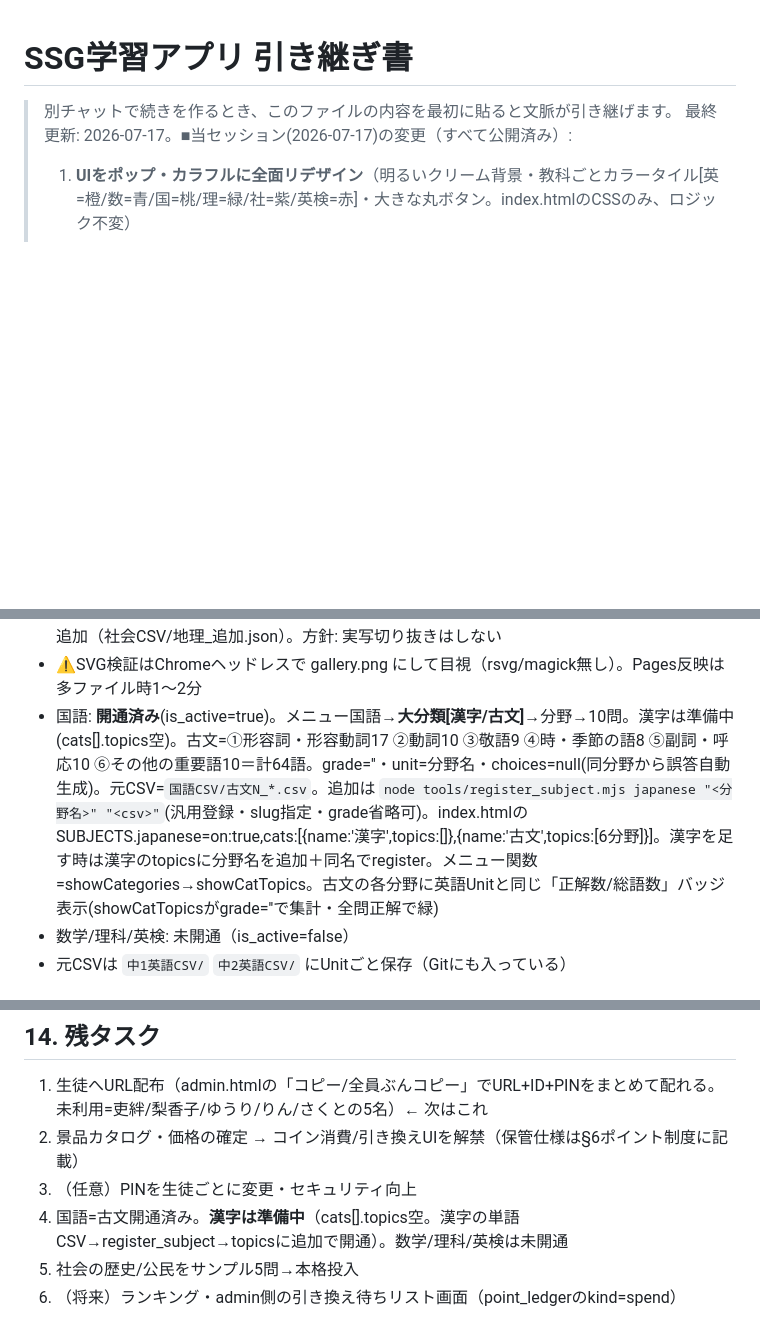
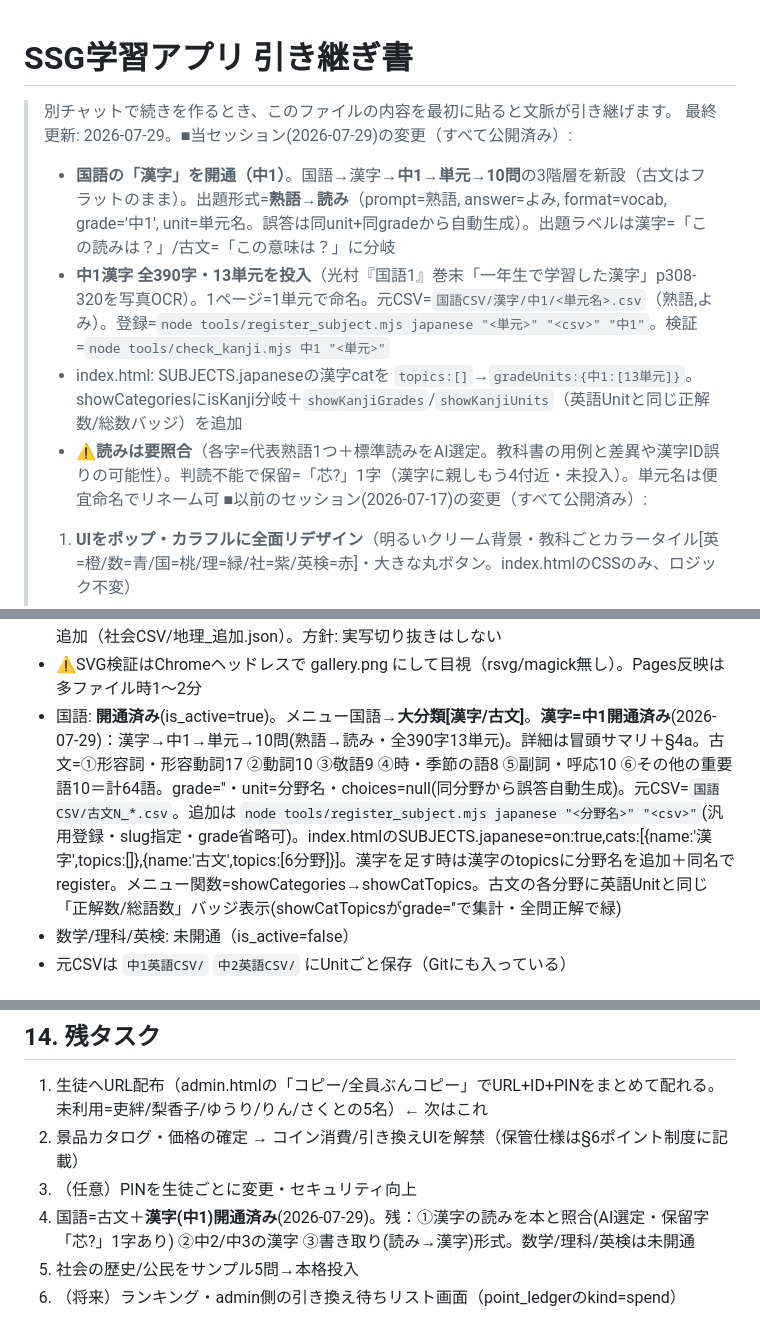
Before and after one commit to takuya5-stack/ssg-learning-app, a Markdown page: 引き継ぎ書.md, 3 parts joined by grey strips. GitHub-like rendering; blank space fills up the shorter version.

Commit message:
引き継ぎ書を更新（漢字中1の開通を反映）
Co-Authored-By: Claude Opus 4.8 <noreply@anthropic.com>

```diff
--- a/引き継ぎ書.md
+++ b/引き継ぎ書.md
@@ -1,7 +1,12 @@
 # SSG学習アプリ 引き継ぎ書
 
 > 別チャットで続きを作るとき、このファイルの内容を最初に貼ると文脈が引き継げます。
-> 最終更新: 2026-07-17。■当セッション(2026-07-17)の変更（すべて公開済み）:
+> 最終更新: 2026-07-29。■当セッション(2026-07-29)の変更（すべて公開済み）:
+> - **国語の「漢字」を開通（中1）**。国語→漢字→**中1→単元→10問**の3階層を新設（古文はフラットのまま）。出題形式=**熟語→読み**（prompt=熟語, answer=よみ, format=vocab, grade='中1', unit=単元名。誤答は同unit+同gradeから自動生成）。出題ラベルは漢字=「この読みは？」/古文=「この意味は？」に分岐
+> - **中1漢字 全390字・13単元を投入**（光村『国語1』巻末「一年生で学習した漢字」p308-320を写真OCR）。1ページ=1単元で命名。元CSV=`国語CSV/漢字/中1/<単元名>.csv`（熟語,よみ）。登録=`node tools/register_subject.mjs japanese "<単元>" "<csv>" "中1"`。検証=`node tools/check_kanji.mjs 中1 "<単元>"`
+> - index.html: SUBJECTS.japaneseの漢字catを `topics:[]`→`gradeUnits:{中1:[13単元]}`。showCategoriesにisKanji分岐＋`showKanjiGrades`/`showKanjiUnits`（英語Unitと同じ正解数/総数バッジ）を追加
+> - ⚠️**読みは要照合**（各字=代表熟語1つ＋標準読みをAI選定。教科書の用例と差異や漢字ID誤りの可能性）。判読不能で保留=「芯?」1字（漢字に親しもう4付近・未投入）。単元名は便宜命名でリネーム可
+> ■以前のセッション(2026-07-17)の変更（すべて公開済み）:
 > 1. **UIをポップ・カラフルに全面リデザイン**（明るいクリーム背景・教科ごとカラータイル[英=橙/数=青/国=桃/理=緑/社=紫/英検=赤]・大きな丸ボタン。index.htmlのCSSのみ、ロジック不変）
 > 2. **中1英語を「教科書」と「これだけ」に分割**（英語→中1→[教科書/これだけ]→Unit/パート。「これだけ英単語」Part1〜8=新出単語＋重要表現447語を投入。grade=中1のまま unit=Part1〜Part8。元CSV`中1これだけCSV/`。§9a）。これだけ447語の**発音mp3も生成・公開**
 > 3. **加点ルール追加「1回のクイズで6問以上正答→毎回+1点(XP+コイン・1日/Unit制限なし)」**。`migrate_score_bonus.sql`をSQLエディタで**適用済み(2026-07-17)**。結果画面の内訳・ガイドにも表示。§6
@@ -53,7 +58,7 @@
   - 雨温図6・人口ピラミッド3: tools/gen_graphs.mjs が代表値からSVG生成（img/clim_*.svg, img/pyr_*.svg）。社会CSV/地理_画像.json → tools/register_geo2.mjs
 - 地理は計228問（文205＋画像23）。「地図のアの海」等の実写依存は**切り抜かず文に言い換え**て追加（社会CSV/地理_追加.json）。方針: 実写切り抜きはしない
 - ⚠️SVG検証はChromeヘッドレスで gallery.png にして目視（rsvg/magick無し）。Pages反映は多ファイル時1〜2分
-- 国語: **開通済み**(is_active=true)。メニュー国語→**大分類[漢字/古文]**→分野→10問。漢字は準備中(cats[].topics空)。古文=①形容詞・形容動詞17 ②動詞10 ③敬語9 ④時・季節の語8 ⑤副詞・呼応10 ⑥その他の重要語10＝計64語。grade=''・unit=分野名・choices=null(同分野から誤答自動生成)。元CSV=`国語CSV/古文N_*.csv`。追加は `node tools/register_subject.mjs japanese "<分野名>" "<csv>"`(汎用登録・slug指定・grade省略可)。index.htmlのSUBJECTS.japanese=on:true,cats:[{name:'漢字',topics:[]},{name:'古文',topics:[6分野]}]。漢字を足す時は漢字のtopicsに分野名を追加＋同名でregister。メニュー関数=showCategories→showCatTopics。古文の各分野に英語Unitと同じ「正解数/総語数」バッジ表示(showCatTopicsがgrade=''で集計・全問正解で緑)
+- 国語: **開通済み**(is_active=true)。メニュー国語→**大分類[漢字/古文]**。**漢字=中1開通済み**(2026-07-29)：漢字→中1→単元→10問(熟語→読み・全390字13単元)。詳細は冒頭サマリ＋§4a。古文=①形容詞・形容動詞17 ②動詞10 ③敬語9 ④時・季節の語8 ⑤副詞・呼応10 ⑥その他の重要語10＝計64語。grade=''・unit=分野名・choices=null(同分野から誤答自動生成)。元CSV=`国語CSV/古文N_*.csv`。追加は `node tools/register_subject.mjs japanese "<分野名>" "<csv>"`(汎用登録・slug指定・grade省略可)。index.htmlのSUBJECTS.japanese=on:true,cats:[{name:'漢字',topics:[]},{name:'古文',topics:[6分野]}]。漢字を足す時は漢字のtopicsに分野名を追加＋同名でregister。メニュー関数=showCategories→showCatTopics。古文の各分野に英語Unitと同じ「正解数/総語数」バッジ表示(showCatTopicsがgrade=''で集計・全問正解で緑)
 - 数学/理科/英検: 未開通（is_active=false）
 - 元CSVは `中1英語CSV/` `中2英語CSV/` にUnitごと保存（Gitにも入っている）
 
@@ -175,6 +180,6 @@ git -C "/Users/takuya_oohashiba/Desktop/SSG学習アプリ" push
 1. 生徒へURL配布（admin.htmlの「コピー/全員ぶんコピー」でURL+ID+PINをまとめて配れる。未利用=吏絆/梨香子/ゆうり/りん/さくとの5名）← 次はこれ
 2. 景品カタログ・価格の確定 → コイン消費/引き換えUIを解禁（保管仕様は§6ポイント制度に記載）
 3. （任意）PINを生徒ごとに変更・セキュリティ向上
-4. 国語=古文開通済み。**漢字は準備中**（cats[].topics空。漢字の単語CSV→register_subject→topicsに追加で開通）。数学/理科/英検は未開通
+4. 国語=古文＋**漢字(中1)開通済み**(2026-07-29)。残：①漢字の読みを本と照合(AI選定・保留字「芯?」1字あり) ②中2/中3の漢字 ③書き取り(読み→漢字)形式。数学/理科/英検は未開通
 5. 社会の歴史/公民をサンプル5問→本格投入
 6. （将来）ランキング・admin側の引き換え待ちリスト画面（point_ledgerのkind=spend）
```
